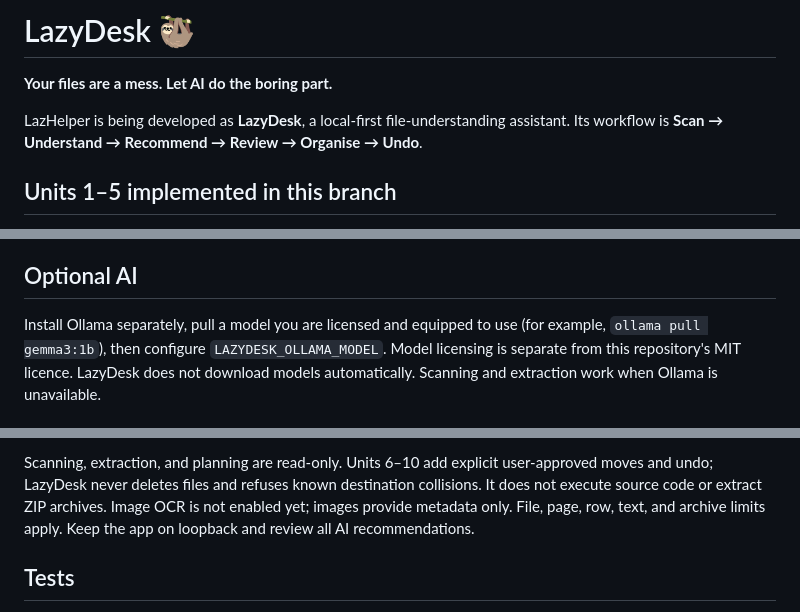
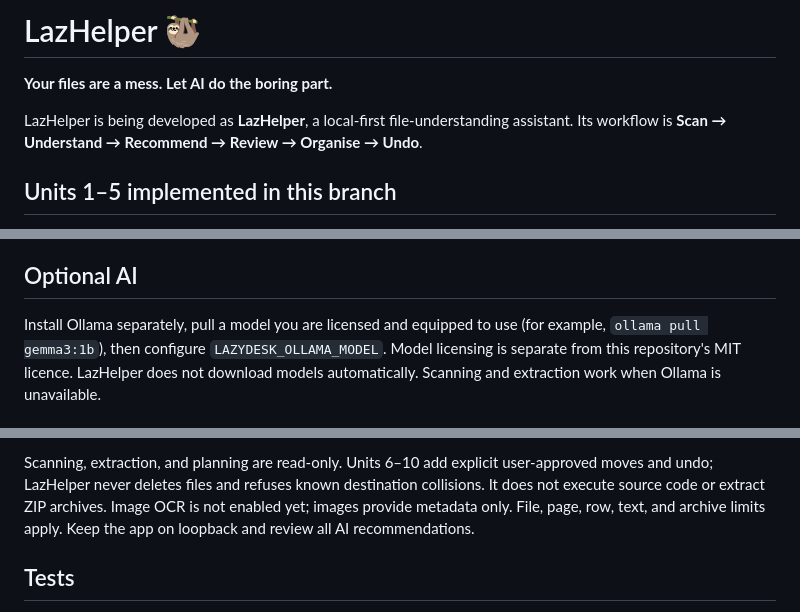
Before and after one commit to Stephen804-creator/LazHelper, a Markdown page: README.md, 3 parts joined by grey strips. Rendered like a GitHub page.

Commit message:
Use LazHelper as the consistent project name

```diff
--- a/README.md
+++ b/README.md
@@ -1,8 +1,8 @@
-# LazyDesk 🦥
+# LazHelper 🦥
 
 **Your files are a mess. Let AI do the boring part.**
 
-LazHelper is being developed as **LazyDesk**, a local-first file-understanding assistant. Its workflow is **Scan → Understand → Recommend → Review → Organise → Undo**.
+LazHelper is being developed as **LazHelper**, a local-first file-understanding assistant. Its workflow is **Scan → Understand → Recommend → Review → Organise → Undo**.
 
 ## Units 1–5 implemented in this branch
 
@@ -33,5 +33,5 @@ Open http://127.0.0.1:8000. Sample files are in `workspace/`. To scan a differen
 
 ## Optional AI
 
-Install Ollama separately, pull a model you are licensed and equipped to use (for example, `ollama pull gemma3:1b`), then configure `LAZYDESK_OLLAMA_MODEL`. Model licensing is separate from this repository's MIT licence. LazyDesk does not download models automatically. Scanning and extraction work when Ollama is unavailable.
+Install Ollama separately, pull a model you are licensed and equipped to use (for example, `ollama pull gemma3:1b`), then configure `LAZYDESK_OLLAMA_MODEL`. Model licensing is separate from this repository's MIT licence. LazHelper does not download models automatically. Scanning and extraction work when Ollama is unavailable.
 
@@ -39,5 +39,5 @@ Install Ollama separately, pull a model you are licensed and equipped to use (fo
 
-Scanning, extraction, and planning are read-only. Units 6–10 add explicit user-approved moves and undo; LazyDesk never deletes files and refuses known destination collisions. It does not execute source code or extract ZIP archives. Image OCR is not enabled yet; images provide metadata only. File, page, row, text, and archive limits apply. Keep the app on loopback and review all AI recommendations.
+Scanning, extraction, and planning are read-only. Units 6–10 add explicit user-approved moves and undo; LazHelper never deletes files and refuses known destination collisions. It does not execute source code or extract ZIP archives. Image OCR is not enabled yet; images provide metadata only. File, page, row, text, and archive limits apply. Keep the app on loopback and review all AI recommendations.
 
 ## Tests
 
```
Also changed, not shown: other parts of README.md (+1 -1 lines).
